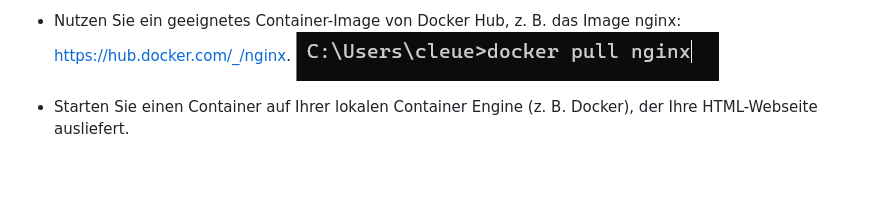
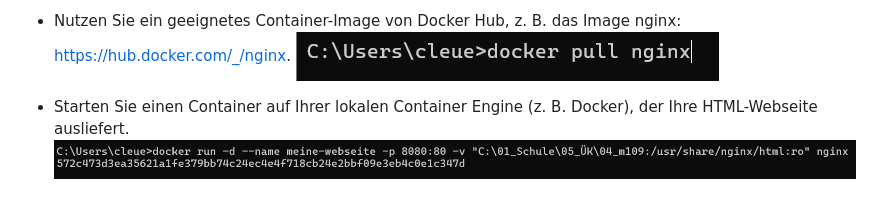
Before and after one commit to Corner-gif/M109_-K, a Markdown page: Arbeitsaufträge.md, the part around the change. Drawn GitHub-style; pictures changed too: Rescources/start.png (added); blank space fills up the shorter version.

```diff
--- a/Arbeitsaufträge.md
+++ b/Arbeitsaufträge.md
@@ -7,3 +7,4 @@
 * Nutzen Sie ein geeignetes Container-Image von Docker Hub, z. B. das Image nginx: https://hub.docker.com/_/nginx.
 ![help](Rescources/nginx.png)
 * Starten Sie einen Container auf Ihrer lokalen Container Engine (z. B. Docker), der Ihre HTML-Webseite ausliefert.
+![help](Rescources/start.png)
```
